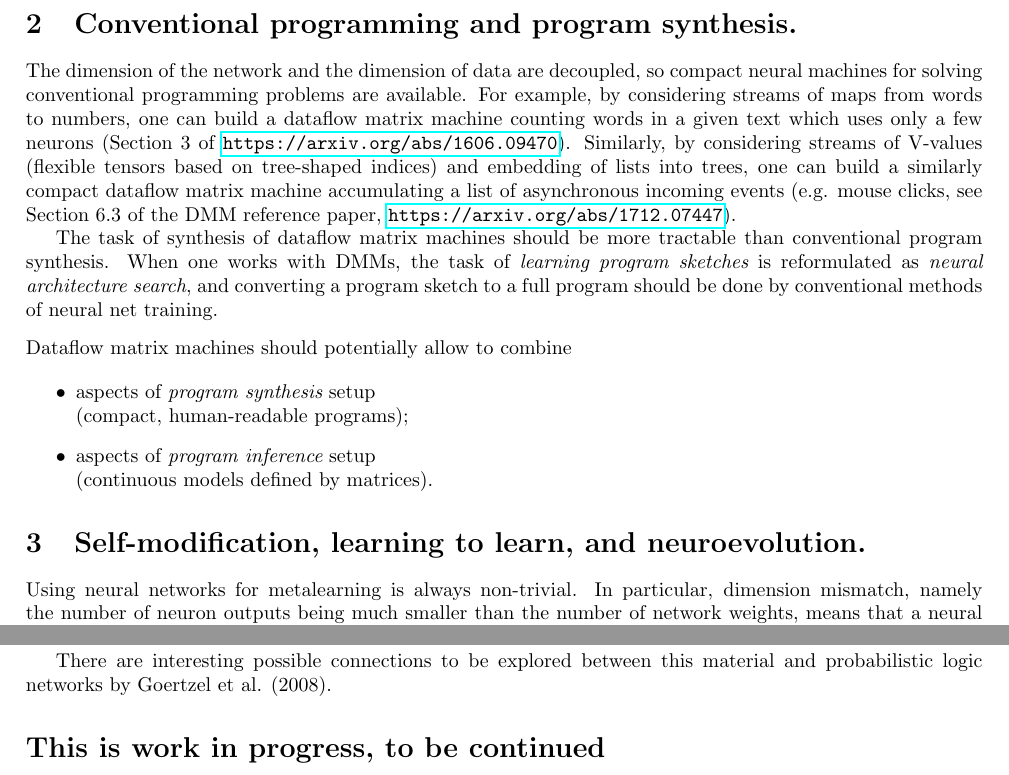
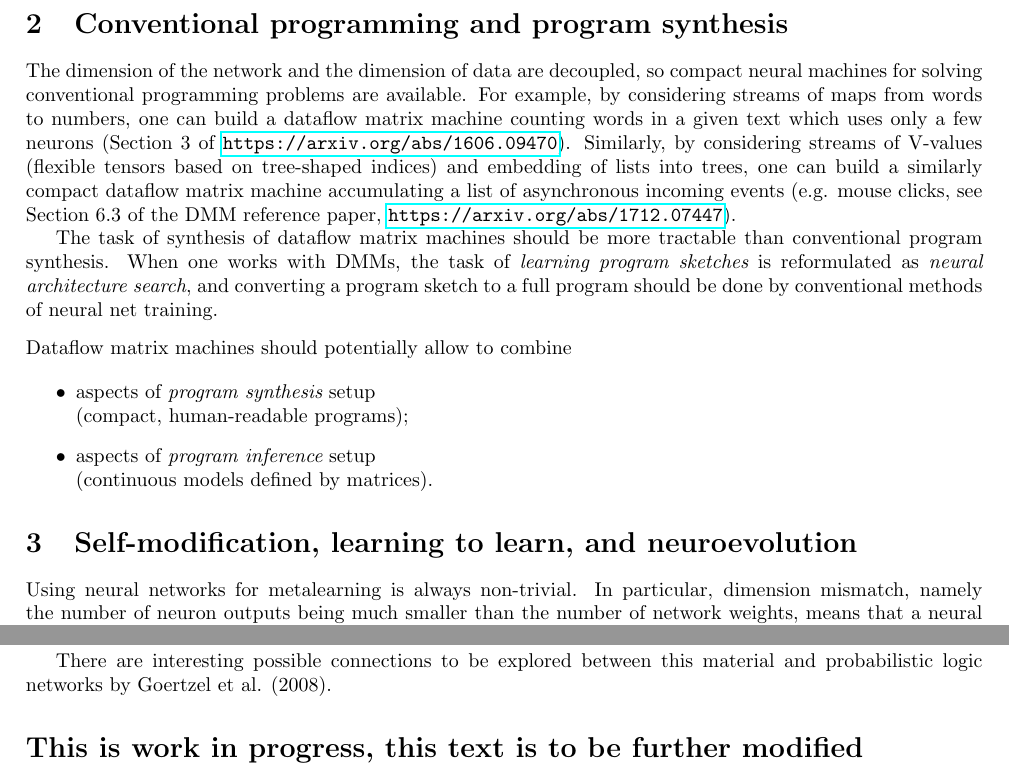
Before and after one commit to anhinga/2019-design-notes, a LaTeX paper (research-agenda/dmm-collaborative-research-agenda.tex): two parts of pages 2 and 4 of 4, joined at a grey line, cut so that both start at the same text. Compiled offline with pdfLaTeX.

Commit message:
mild update to research agenda latex

```diff
--- a/research-agenda/dmm-collaborative-research-agenda.tex
+++ b/research-agenda/dmm-collaborative-research-agenda.tex
@@ -127,7 +127,7 @@ GitHub Pages: \href{https://anhinga.github.io/}{\tt https://anhinga.github.io}
 
 Open source implementation (Clojure): \href{https://github.com/jsa-aerial/DMM}{\tt https://github.com/jsa-aerial/DMM}
 
-\section{Conventional programming and program synthesis.} The dimension of the network and the dimension
+\section{Conventional programming and program synthesis} The dimension of the network and the dimension
 of data are decoupled, so compact neural machines for solving conventional programming problems are available.
 For example, by considering streams of maps from words to numbers, one can build a dataflow matrix machine
 counting words in a given text which uses only a few neurons
@@ -152,7 +152,7 @@ Dataflow matrix machines should potentially allow to combine
       \item aspects of {\em program inference} setup\\ (continuous models defined by matrices).
   \end{itemize}
 
-\section{Self-modification, learning to learn, and neuroevolution.} Using neural networks for metalearning
+\section{Self-modification, learning to learn, and neuroevolution} Using neural networks for metalearning
 is always non-trivial. In particular, dimension mismatch, namely the number of neuron outputs
 being much smaller than the number of network weights,
 means that a neural network
@@ -279,7 +279,7 @@ For the detailed overview of that material linking vector semantics with partial
 There are interesting possible connections to be explored between this material and probabilistic logic networks by Goertzel et al. (2008).
 
 
-\section*{This is work in progress, to be continued}
+\section*{This is work in progress, this text is to be further modified}
 
 \begin{comment}
 \section{Bits and pieces}
```
